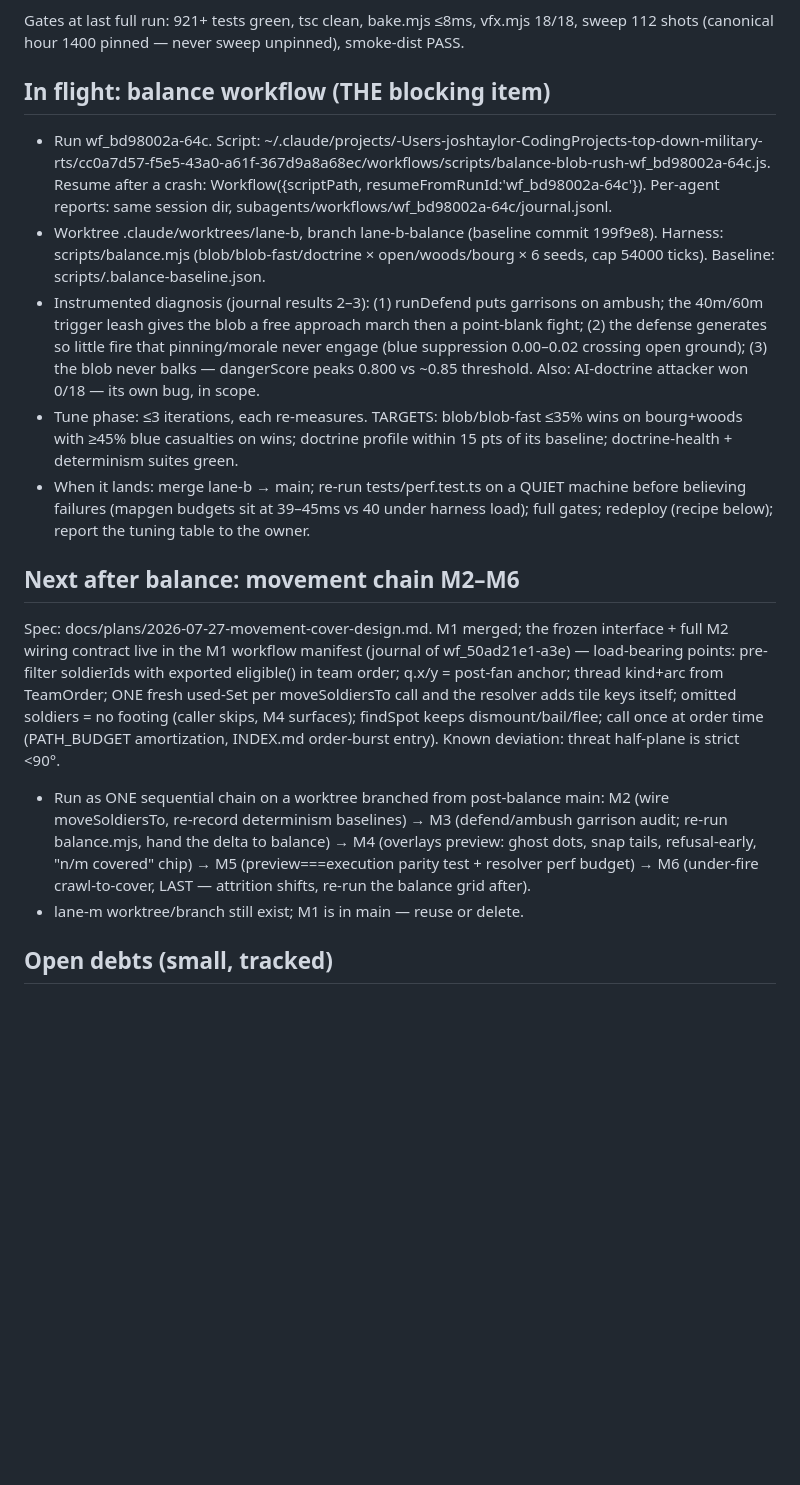
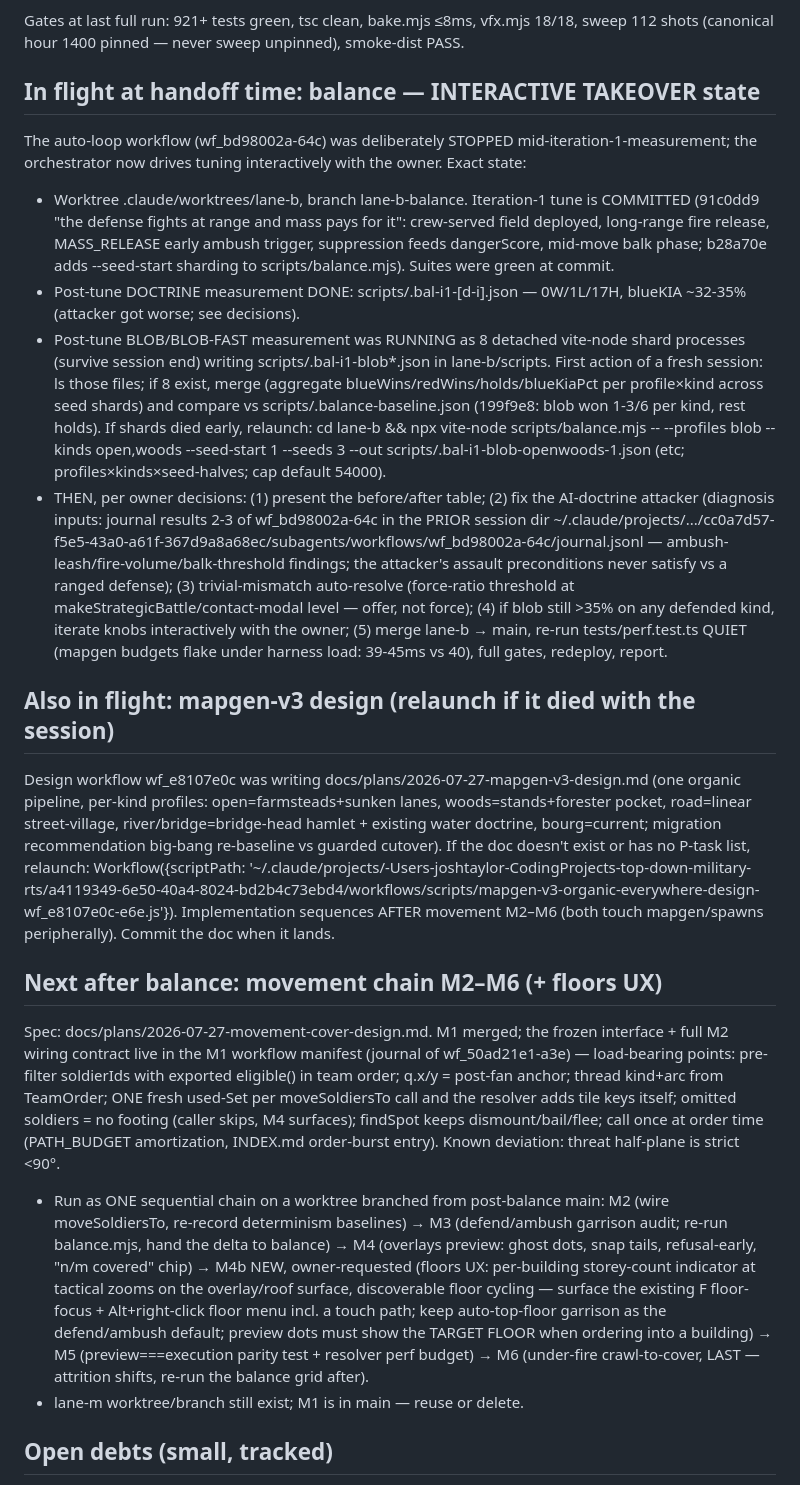
Before and after one commit to FlaccidNoise/top-down-military-rts, a Markdown page: HANDOFF.md, the part around one of its changes. Rendered like a GitHub page; blank space fills up the shorter version.

Commit message:
HANDOFF: balance interactive-takeover state, shard recovery, floors UX (M4b), mapgen-v3 queue

```diff
--- a/HANDOFF.md
+++ b/HANDOFF.md
@@ -13,18 +21,23 @@ Everything below is MERGED, gated, and deployed to joshtaylor.world/demos/close-
 
 Gates at last full run: 921+ tests green, tsc clean, bake.mjs ≤8ms, vfx.mjs 18/18, sweep 112 shots (canonical hour 1400 pinned — never sweep unpinned), smoke-dist PASS.
 
-## In flight: balance workflow (THE blocking item)
+## In flight at handoff time: balance — INTERACTIVE TAKEOVER state
 
-- Run wf_bd98002a-64c. Script: ~/.claude/projects/-Users-joshtaylor-CodingProjects-top-down-military-rts/cc0a7d57-f5e5-43a0-a61f-367d9a8a68ec/workflows/scripts/balance-blob-rush-wf_bd98002a-64c.js. Resume after a crash: Workflow({scriptPath, resumeFromRunId:'wf_bd98002a-64c'}). Per-agent reports: same session dir, subagents/workflows/wf_bd98002a-64c/journal.jsonl.
-- Worktree .claude/worktrees/lane-b, branch lane-b-balance (baseline commit 199f9e8). Harness: scripts/balance.mjs (blob/blob-fast/doctrine × open/woods/bourg × 6 seeds, cap 54000 ticks). Baseline: scripts/.balance-baseline.json.
-- Instrumented diagnosis (journal results 2–3): (1) runDefend puts garrisons on ambush; the 40m/60m trigger leash gives the blob a free approach march then a point-blank fight; (2) the defense generates so little fire that pinning/morale never engage (blue suppression 0.00–0.02 crossing open ground); (3) the blob never balks — dangerScore peaks 0.800 vs ~0.85 threshold. Also: AI-doctrine attacker won 0/18 — its own bug, in scope.
-- Tune phase: ≤3 iterations, each re-measures. TARGETS: blob/blob-fast ≤35% wins on bourg+woods with ≥45% blue casualties on wins; doctrine profile within 15 pts of its baseline; doctrine-health + determinism suites green.
-- When it lands: merge lane-b → main; re-run tests/perf.test.ts on a QUIET machine before believing failures (mapgen budgets sit at 39–45ms vs 40 under harness load); full gates; redeploy (recipe below); report the tuning table to the owner.
+The auto-loop workflow (wf_bd98002a-64c) was deliberately STOPPED mid-iteration-1-measurement; the orchestrator now drives tuning interactively with the owner. Exact state:
 
-## Next after balance: movement chain M2–M6
+- Worktree .claude/worktrees/lane-b, branch lane-b-balance. Iteration-1 tune is COMMITTED (91c0dd9 "the defense fights at range and mass pays for it": crew-served field deployed, long-range fire release, MASS_RELEASE early ambush trigger, suppression feeds dangerScore, mid-move balk phase; b28a70e adds --seed-start sharding to scripts/balance.mjs). Suites were green at commit.
+- Post-tune DOCTRINE measurement DONE: scripts/.bal-i1-[d-i].json — 0W/1L/17H, blueKIA ~32-35% (attacker got worse; see decisions).
+- Post-tune BLOB/BLOB-FAST measurement was RUNNING as 8 detached vite-node shard processes (survive session end) writing scripts/.bal-i1-blob*.json in lane-b/scripts. First action of a fresh session: ls those files; if 8 exist, merge (aggregate blueWins/redWins/holds/blueKiaPct per profile×kind across seed shards) and compare vs scripts/.balance-baseline.json (199f9e8: blob won 1-3/6 per kind, rest holds). If shards died early, relaunch: cd lane-b && npx vite-node scripts/balance.mjs -- --profiles blob --kinds open,woods --seed-start 1 --seeds 3 --out scripts/.bal-i1-blob-openwoods-1.json (etc; profiles×kinds×seed-halves; cap default 54000).
+- THEN, per owner decisions: (1) present the before/after table; (2) fix the AI-doctrine attacker (diagnosis inputs: journal results 2-3 of wf_bd98002a-64c in the PRIOR session dir ~/.claude/projects/.../cc0a7d57-f5e5-43a0-a61f-367d9a8a68ec/subagents/workflows/wf_bd98002a-64c/journal.jsonl — ambush-leash/fire-volume/balk-threshold findings; the attacker's assault preconditions never satisfy vs a ranged defense); (3) trivial-mismatch auto-resolve (force-ratio threshold at makeStrategicBattle/contact-modal level — offer, not force); (4) if blob still >35% on any defended kind, iterate knobs interactively with the owner; (5) merge lane-b → main, re-run tests/perf.test.ts QUIET (mapgen budgets flake under harness load: 39-45ms vs 40), full gates, redeploy, report.
+
+## Also in flight: mapgen-v3 design (relaunch if it died with the session)
+
+Design workflow wf_e8107e0c was writing docs/plans/2026-07-27-mapgen-v3-design.md (one organic pipeline, per-kind profiles: open=farmsteads+sunken lanes, woods=stands+forester pocket, road=linear street-village, river/bridge=bridge-head hamlet + existing water doctrine, bourg=current; migration recommendation big-bang re-baseline vs guarded cutover). If the doc doesn't exist or has no P-task list, relaunch: Workflow({scriptPath: '~/.claude/projects/-Users-joshtaylor-CodingProjects-top-down-military-rts/a4119349-6e50-40a4-8024-bd2b4c73ebd4/workflows/scripts/mapgen-v3-organic-everywhere-design-wf_e8107e0c-e6e.js'}). Implementation sequences AFTER movement M2–M6 (both touch mapgen/spawns peripherally). Commit the doc when it lands.
+
+## Next after balance: movement chain M2–M6 (+ floors UX)
 
 Spec: docs/plans/2026-07-27-movement-cover-design.md. M1 merged; the frozen interface + full M2 wiring contract live in the M1 workflow manifest (journal of wf_50ad21e1-a3e) — load-bearing points: pre-filter soldierIds with exported eligible() in team order; q.x/y = post-fan anchor; thread kind+arc from TeamOrder; ONE fresh used-Set per moveSoldiersTo call and the resolver adds tile keys itself; omitted soldiers = no footing (caller skips, M4 surfaces); findSpot keeps dismount/bail/flee; call once at order time (PATH_BUDGET amortization, INDEX.md order-burst entry). Known deviation: threat half-plane is strict <90°.
-- Run as ONE sequential chain on a worktree branched from post-balance main: M2 (wire moveSoldiersTo, re-record determinism baselines) → M3 (defend/ambush garrison audit; re-run balance.mjs, hand the delta to balance) → M4 (overlays preview: ghost dots, snap tails, refusal-early, "n/m covered" chip) → M5 (preview===execution parity test + resolver perf budget) → M6 (under-fire crawl-to-cover, LAST — attrition shifts, re-run the balance grid after).
+- Run as ONE sequential chain on a worktree branched from post-balance main: M2 (wire moveSoldiersTo, re-record determinism baselines) → M3 (defend/ambush garrison audit; re-run balance.mjs, hand the delta to balance) → M4 (overlays preview: ghost dots, snap tails, refusal-early, "n/m covered" chip) → M4b NEW, owner-requested (floors UX: per-building storey-count indicator at tactical zooms on the overlay/roof surface, discoverable floor cycling — surface the existing F floor-focus + Alt+right-click floor menu incl. a touch path; keep auto-top-floor garrison as the defend/ambush default; preview dots must show the TARGET FLOOR when ordering into a building) → M5 (preview===execution parity test + resolver perf budget) → M6 (under-fire crawl-to-cover, LAST — attrition shifts, re-run the balance grid after).
 - lane-m worktree/branch still exist; M1 is in main — reuse or delete.
 
 ## Open debts (small, tracked)
```
Also changed, not shown: other parts of HANDOFF.md (+9 -1 lines).
